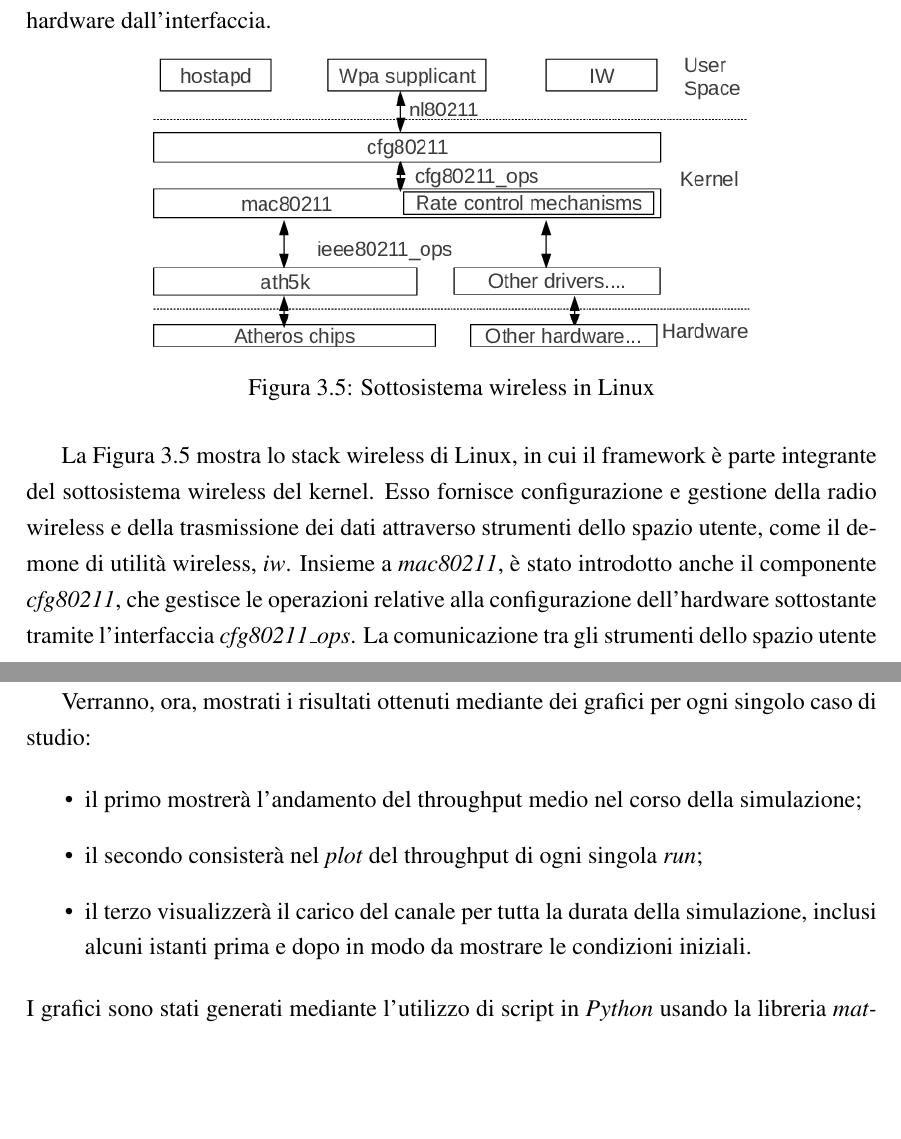
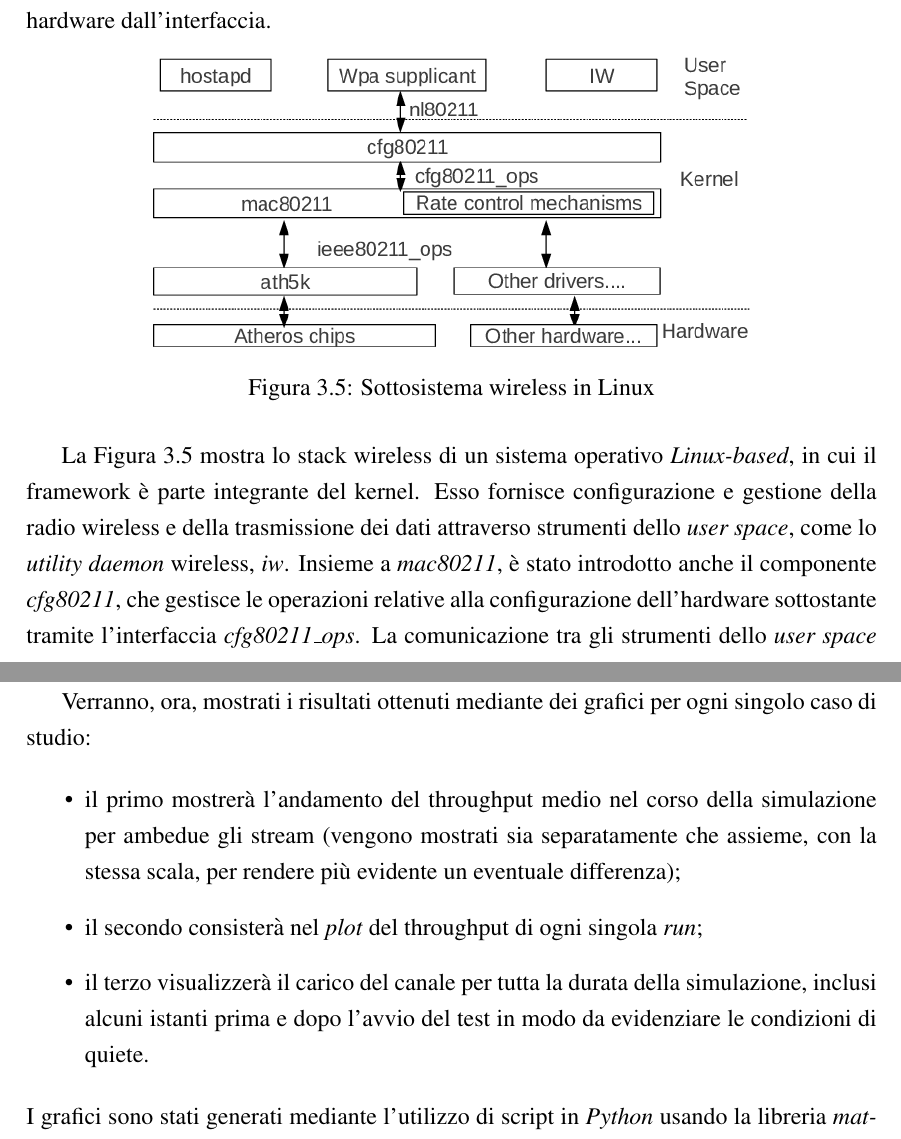
Before and after one commit to AlfaSierra92/master-thesis-manuscript, a LaTeX book (main.tex, which reads chapters/03_rock_and_tuning.tex, chapters/04_test_and_results.tex): two parts of pages 45 and 52 of 86, joined at a grey line, cut so that both start at the same text, the shorter picture padded with empty space. Compiled offline with pdfLaTeX.

Commit message:
True Close #17

```diff
--- a/chapters/03_rock_and_tuning.tex
+++ b/chapters/03_rock_and_tuning.tex
@@ -226,5 +226,5 @@ Sempre più interfacce wireless adottano l'approccio SoftMAC, che consente un co
     \label{fig:wireless-sub}
 \end{figure}
 
-La Figura \ref{fig:wireless-sub} mostra lo stack wireless di Linux, in cui il framework è parte integrante del sottosistema wireless del kernel. Esso fornisce configurazione e gestione della radio wireless e della trasmissione dei dati attraverso strumenti dello spazio utente, come il demone di utilità wireless, \textit{iw}. Insieme a \textit{mac80211}, è stato introdotto anche il componente \textit{cfg80211}, che gestisce le operazioni relative alla configurazione dell'hardware sottostante tramite l'interfaccia \textit{cfg80211\_ops}. La comunicazione tra gli strumenti dello spazio utente e \textit{cfg80211} avviene attraverso il socket netlink, \textit{nl80211}. Tra il framework e i dispositivi fisici si trovano driver individuali, come \textit{ath5k} (\textit{ath9k} nei dipositivi del testbed), che implementano funzioni comuni per il controllo dell'hardware, come definito dall'interfaccia \textit{ieee80211\_ops}. Quest'ultima altro non è che una \verb|struct| contenente un buon numero di puntatori a funzioni, collegate a "procedure" di basso livello eseguite dalla scheda di rete.
+La Figura \ref{fig:wireless-sub} mostra lo stack wireless di un sistema operativo \textit{Linux-based}, in cui il framework è parte integrante del kernel. Esso fornisce configurazione e gestione della radio wireless e della trasmissione dei dati attraverso strumenti dello \textit{user space}, come lo \textit{utility daemon} wireless, \textit{iw}. Insieme a \textit{mac80211}, è stato introdotto anche il componente \textit{cfg80211}, che gestisce le operazioni relative alla configurazione dell'hardware sottostante tramite l'interfaccia \textit{cfg80211\_ops}. La comunicazione tra gli strumenti dello \textit{user space} e \textit{cfg80211} avviene attraverso il socket netlink, \textit{nl80211}. Tra il framework e i dispositivi fisici si trovano driver individuali, come \textit{ath5k} (\textit{ath9k} nei dipositivi del testbed), che implementano funzioni comuni per il controllo dell'hardware, come definito dall'interfaccia \textit{ieee80211\_ops}. Quest'ultima altro non è che una \verb|struct| contenente un buon numero di puntatori a funzioni, collegate a "procedure" di basso livello eseguite dalla scheda di rete.
 
--- a/chapters/04_test_and_results.tex
+++ b/chapters/04_test_and_results.tex
@@ -67,9 +67,9 @@ In conclusione, per ogni simulazione sono state effettuati 5 \textit{run} distin
 Verranno, ora, mostrati i risultati ottenuti mediante dei grafici per ogni singolo caso di studio:
 
 \begin{itemize}
-    \item il primo mostrerà l'andamento del throughput medio nel corso della simulazione;
+    \item il primo mostrerà l'andamento del throughput medio nel corso della simulazione per ambedue gli stream (vengono mostrati sia separatamente che assieme, con la stessa scala, per rendere più evidente un eventuale differenza);
     \item il secondo consisterà nel \textit{plot} del throughput di ogni singola \textit{run};
-    \item il terzo visualizzerà il carico del canale per tutta la durata della simulazione, inclusi alcuni istanti prima e dopo in modo da mostrare le condizioni iniziali.
+    \item il terzo visualizzerà il carico del canale per tutta la durata della simulazione, inclusi alcuni istanti prima e dopo l'avvio del test in modo da evidenziare le condizioni di quiete.
 \end{itemize}
 
 \noindent I grafici sono stati generati mediante l'utilizzo di script in \textit{Python} usando la libreria \textit{matplotlib}; i codici sorgenti possono essere trovati nella \autoref{plot_test1}, \autoref{plot_test_spaghetti} e \autoref{plot_test_load}.
```
Also changed, not shown: chapters/03_rock_and_tuning.tex (4 more changed lines), chapters/04_test_and_results.tex (2 more changed lines).
